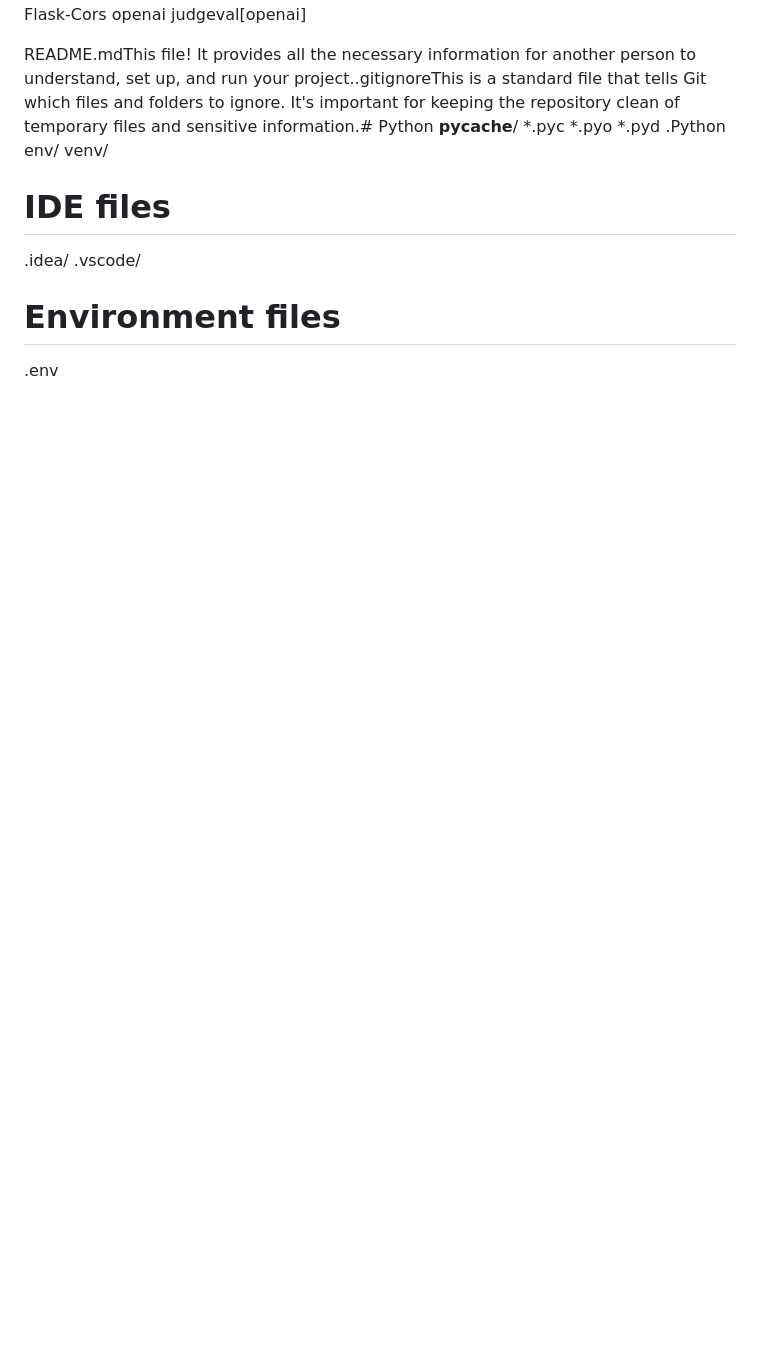
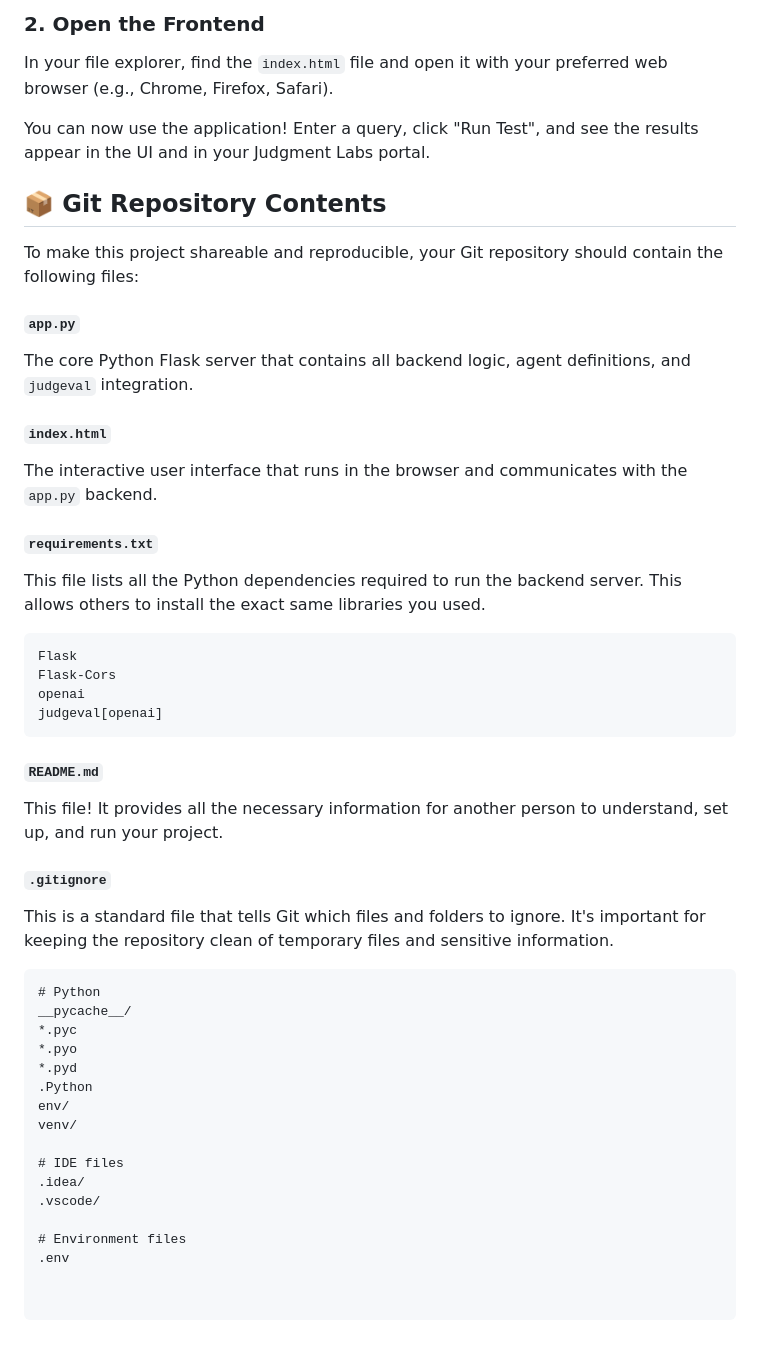
Before and after one commit to srikardevulapalli/E-commerce-Support-Agent-Grader, a Markdown page: README.md, the part around one of its changes. GitHub-like rendering; blank space fills up the shorter version.

````diff
--- a/README.md
+++ b/README.md
@@ -29,8 +99,42 @@ You should see output indicating that the server is running, something like:* Ru
+### 2. Open the Frontend
+
+In your file explorer, find the `index.html` file and open it with your preferred web browser (e.g., Chrome, Firefox, Safari).
+
+You can now use the application! Enter a query, click "Run Test", and see the results appear in the UI and in your Judgment Labs portal.
+
+## 📦 Git Repository Contents
+
+To make this project shareable and reproducible, your Git repository should contain the following files:
+
+#### `app.py`
+
+The core Python Flask server that contains all backend logic, agent definitions, and `judgeval` integration.
+
+#### `index.html`
+
+The interactive user interface that runs in the browser and communicates with the `app.py` backend.
+
+#### `requirements.txt`
+
+This file lists all the Python dependencies required to run the backend server. This allows others to install the exact same libraries you used.
+
+```text
+Flask
 Flask-Cors
 openai
 judgeval[openai]
+```
 
-README.mdThis file! It provides all the necessary information for another person to understand, set up, and run your project..gitignoreThis is a standard file that tells Git which files and folders to ignore. It's important for keeping the repository clean of temporary files and sensitive information.# Python
+#### `README.md`
+
+This file! It provides all the necessary information for another person to understand, set up, and run your project.
+
+#### `.gitignore`
+
+This is a standard file that tells Git which files and folders to ignore. It's important for keeping the repository clean of temporary files and sensitive information.
+
+```text
+# Python
 __pycache__/
 *.pyc
 *.pyo
````
Also changed, not shown: other parts of README.md (+77 -7 lines).
